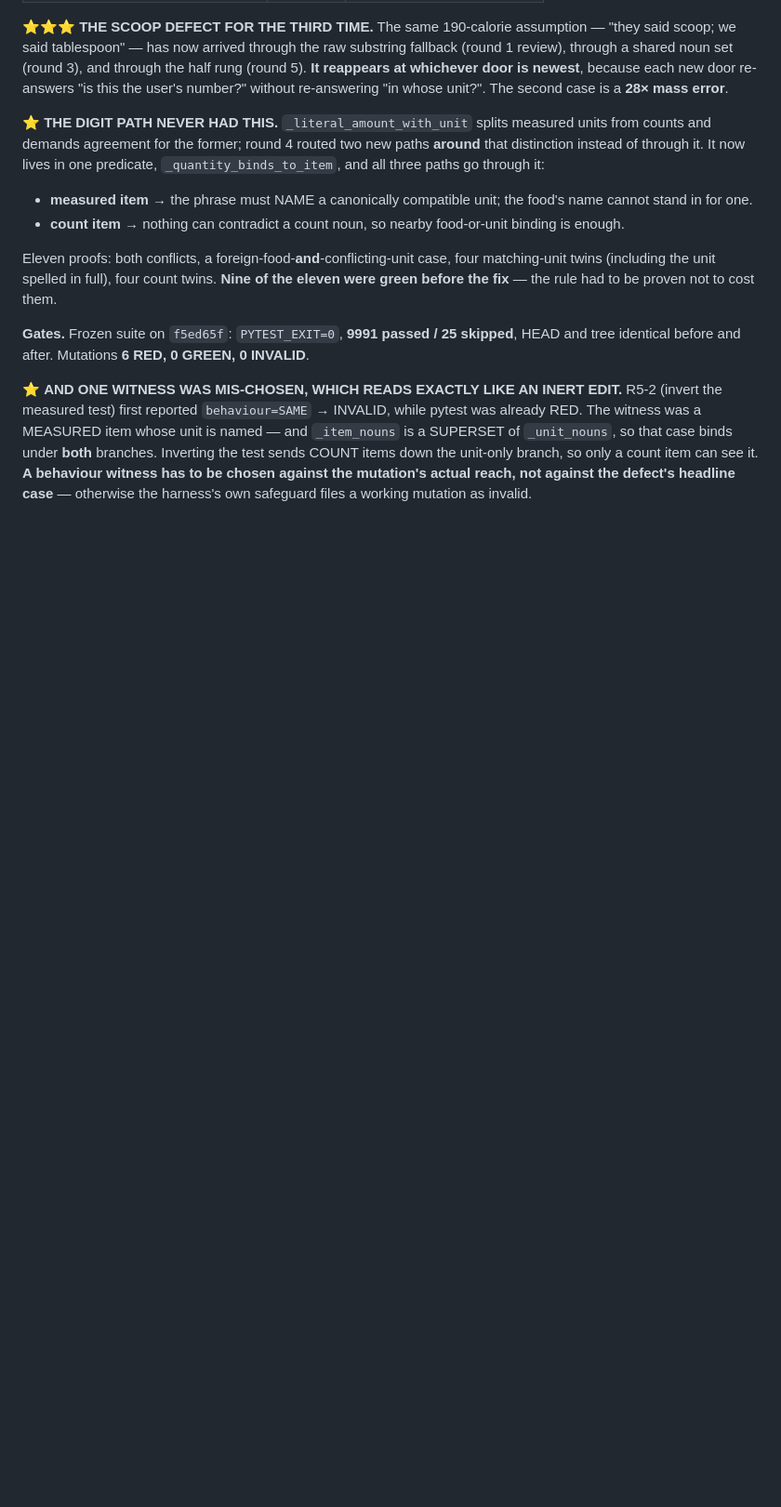
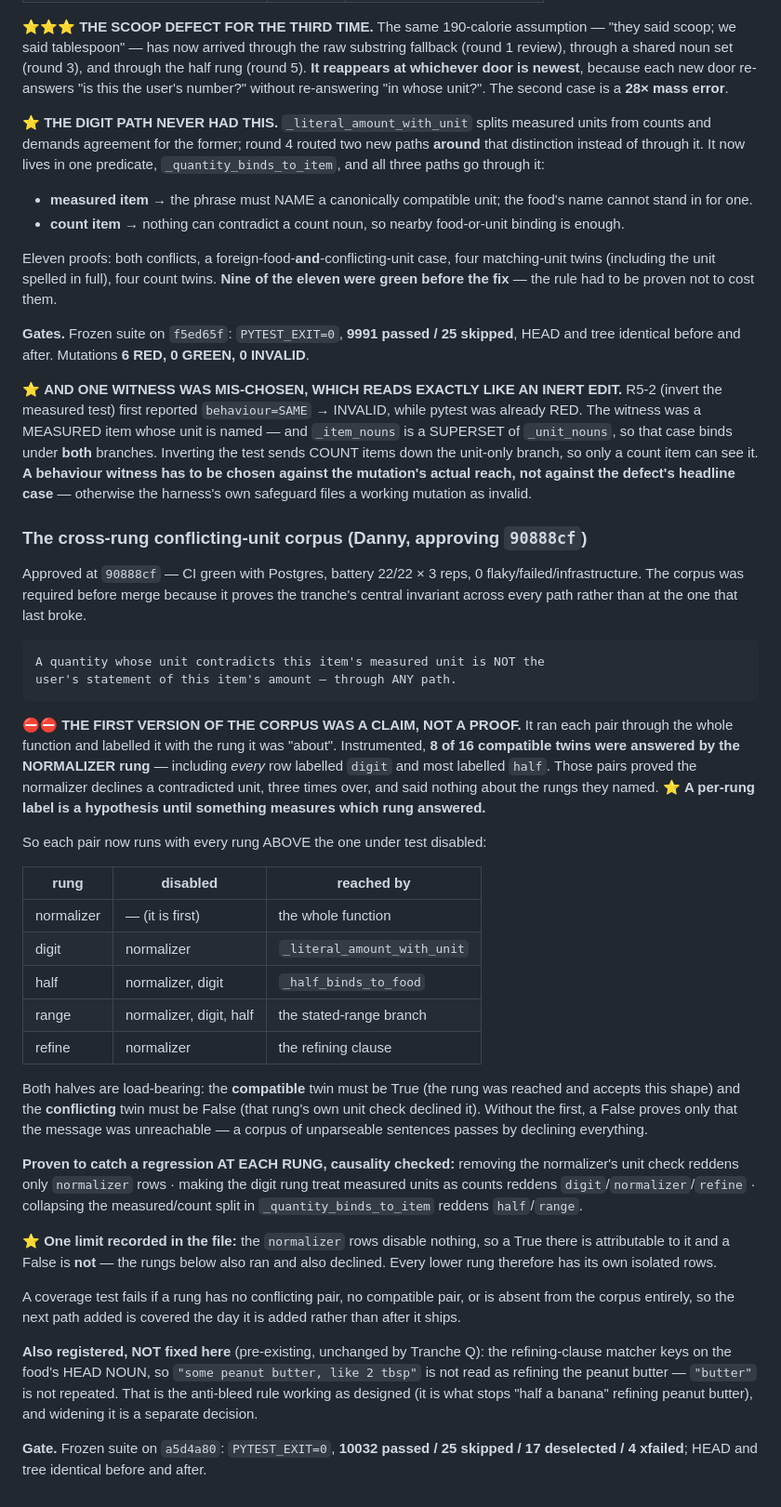
Before and after one commit to dvoskin/arnie, a Markdown page: docs/P17_CLOSURE_DIRECTIVE_2026-08-19.md, the part around the change. Shown at 93% size. Rendered like a GitHub page; blank space fills up the shorter version.

Commit message:
docs: the cross-rung conflicting-unit corpus, and why its first version proved nothing

```diff
--- a/docs/P17_CLOSURE_DIRECTIVE_2026-08-19.md
+++ b/docs/P17_CLOSURE_DIRECTIVE_2026-08-19.md
@@ -951,3 +951,59 @@ unit-only branch, so only a count item can see it. **A behaviour witness has to
 be chosen against the mutation's actual reach, not against the defect's
 headline case** — otherwise the harness's own safeguard files a working
 mutation as invalid.
+
+### The cross-rung conflicting-unit corpus (Danny, approving `90888cf`)
+
+Approved at `90888cf` — CI green with Postgres, battery 22/22 × 3 reps, 0
+flaky/failed/infrastructure. The corpus was required before merge because it
+proves the tranche's central invariant across every path rather than at the one
+that last broke.
+
+    A quantity whose unit contradicts this item's measured unit is NOT the
+    user's statement of this item's amount — through ANY path.
+
+⛔⛔ **THE FIRST VERSION OF THE CORPUS WAS A CLAIM, NOT A PROOF.** It ran each
+pair through the whole function and labelled it with the rung it was "about".
+Instrumented, **8 of 16 compatible twins were answered by the NORMALIZER rung**
+— including *every* row labelled `digit` and most labelled `half`. Those pairs
+proved the normalizer declines a contradicted unit, three times over, and said
+nothing about the rungs they named. ⭐ **A per-rung label is a hypothesis until
+something measures which rung answered.**
+
+So each pair now runs with every rung ABOVE the one under test disabled:
+
+| rung | disabled | reached by |
+|---|---|---|
+| normalizer | — (it is first) | the whole function |
+| digit | normalizer | `_literal_amount_with_unit` |
+| half | normalizer, digit | `_half_binds_to_food` |
+| range | normalizer, digit, half | the stated-range branch |
+| refine | normalizer | the refining clause |
+
+Both halves are load-bearing: the **compatible** twin must be True (the rung was
+reached and accepts this shape) and the **conflicting** twin must be False (that
+rung's own unit check declined it). Without the first, a False proves only that
+the message was unreachable — a corpus of unparseable sentences passes by
+declining everything.
+
+**Proven to catch a regression AT EACH RUNG, causality checked:** removing the
+normalizer's unit check reddens only `normalizer` rows · making the digit rung
+treat measured units as counts reddens `digit`/`normalizer`/`refine` · collapsing
+the measured/count split in `_quantity_binds_to_item` reddens `half`/`range`.
+
+⭐ **One limit recorded in the file:** the `normalizer` rows disable nothing, so
+a True there is attributable to it and a False is **not** — the rungs below also
+ran and also declined. Every lower rung therefore has its own isolated rows.
+
+A coverage test fails if a rung has no conflicting pair, no compatible pair, or
+is absent from the corpus entirely, so the next path added is covered the day it
+is added rather than after it ships.
+
+**Also registered, NOT fixed here** (pre-existing, unchanged by Tranche Q): the
+refining-clause matcher keys on the food's HEAD NOUN, so `"some peanut butter,
+like 2 tbsp"` is not read as refining the peanut butter — `"butter"` is not
+repeated. That is the anti-bleed rule working as designed (it is what stops
+"half a banana" refining peanut butter), and widening it is a separate decision.
+
+**Gate.** Frozen suite on `a5d4a80`: `PYTEST_EXIT=0`, **10032 passed / 25
+skipped / 17 deselected / 4 xfailed**; HEAD and tree identical before and after.
```
